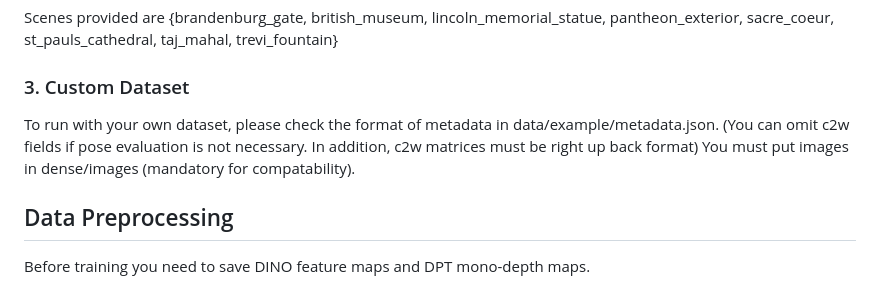
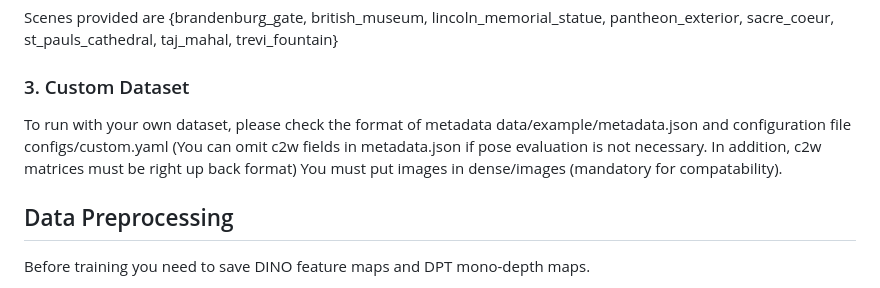
Before and after one commit to mlvlab/UP-NeRF, a Markdown page: README.md, the part around the change. Drawn GitHub-style.

```diff
--- a/README.md
+++ b/README.md
@@ -52,7 +52,7 @@ sh scripts/download_phototourism.sh brandenburg_gate
 Scenes provided are {brandenburg_gate, british_museum, lincoln_memorial_statue, pantheon_exterior, sacre_coeur, st_pauls_cathedral, taj_mahal, trevi_fountain}
 
 ### 3. Custom Dataset
-To run with your own dataset, please check the format of metadata in data/example/metadata.json. (You can omit c2w fields if pose evaluation is not necessary. In addition, c2w matrices must be right up back format)
+To run with your own dataset, please check the format of metadata data/example/metadata.json and configuration file configs/custom.yaml (You can omit c2w fields in metadata.json if pose evaluation is not necessary. In addition, c2w matrices must be right up back format)
 You must put images in dense/images (mandatory for compatability).
 
 
```
